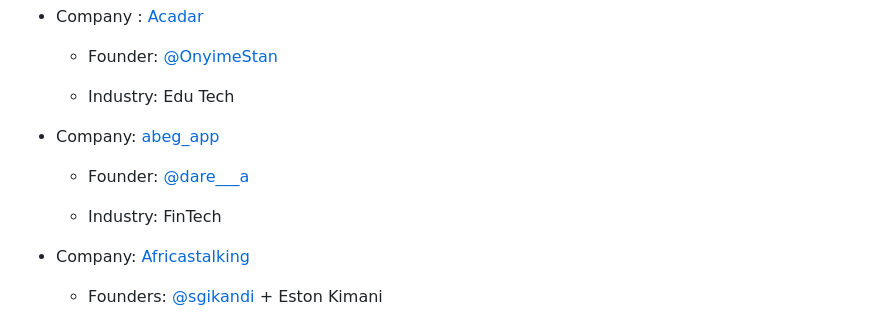
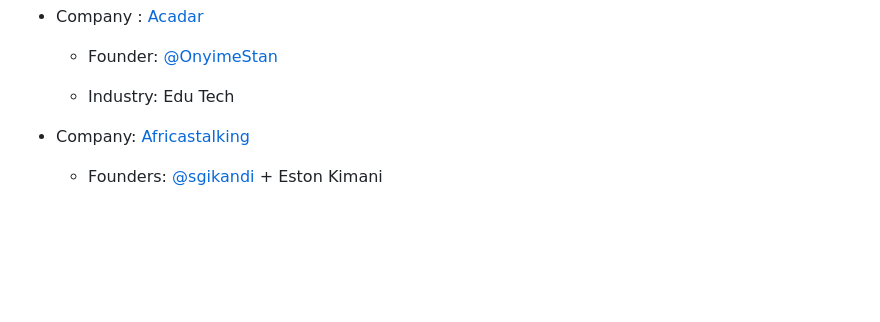
Before and after one commit to OSCA-Ado-Ekiti/tech-companies-in-africa, a Markdown page: README.md, the part around the change. Drawn GitHub-style; blank space fills up the shorter version.

Commit message:
removed abeg from README.md

```diff
--- a/README.md
+++ b/README.md
@@ -39,12 +39,6 @@
   - Founder: [@OnyimeStan](https://twitter.com/OnyimeStan)
 
   - Industry: Edu Tech
-
-- Company: [abeg_app](https://abeg.app/profile/abegstore)
-
-  - Founder: [@dare\_\_\_a](https://twitter.com/dare___a)
-
-  - Industry: FinTech
 
 - Company: [Africastalking](https://africastalking.com/)
 
```
